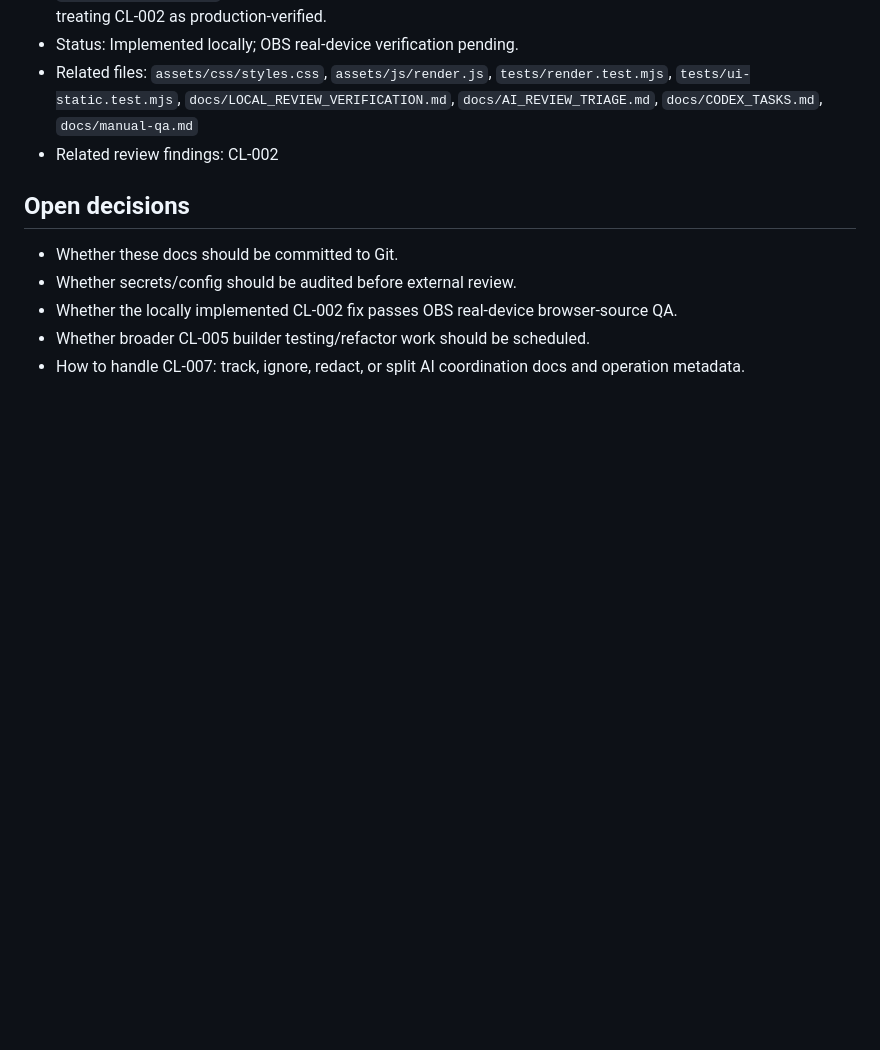
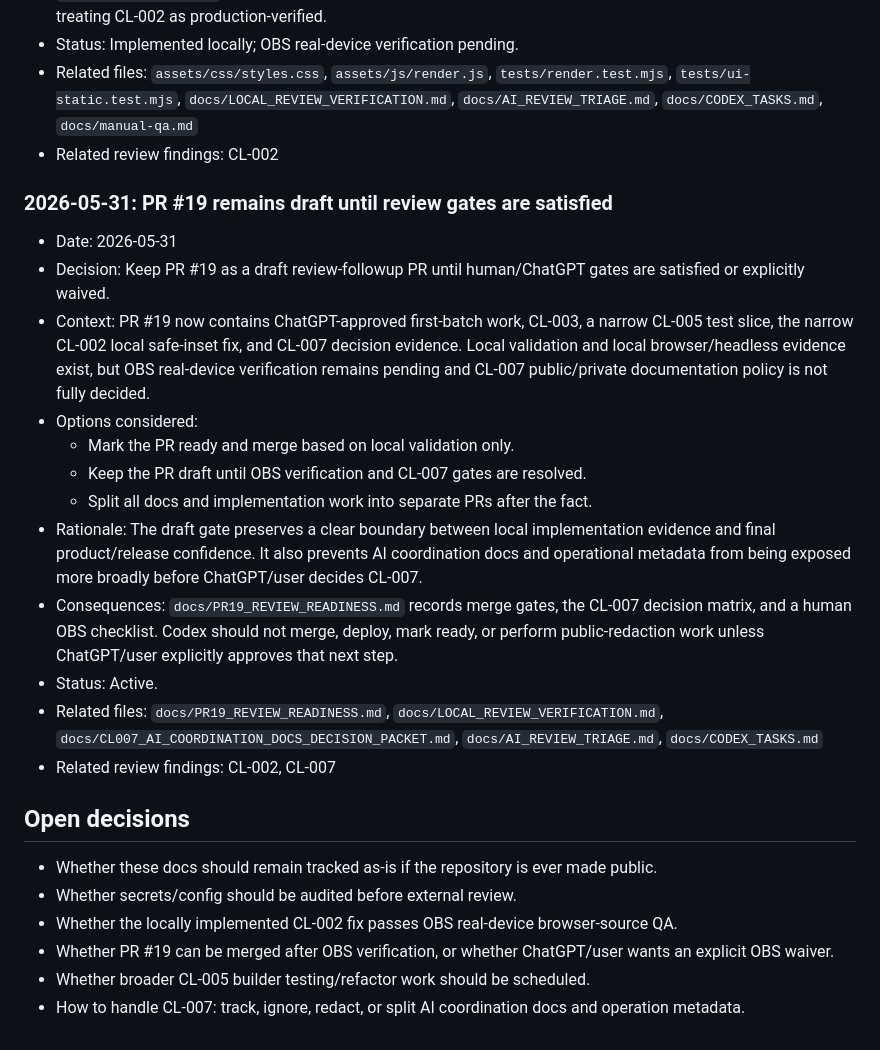
Before and after one commit to h8nc4y/obs-clock-overlay-builder, a Markdown page: docs/DECISION_LOG.md, the part around the change. Rendered like a GitHub page; blank space fills up the shorter version.

Commit message:
docs:add-pr19-review-readiness-packet

```diff
--- a/docs/DECISION_LOG.md
+++ b/docs/DECISION_LOG.md
@@ -172,10 +172,26 @@ Use this template for future decisions.
 - Related files: `assets/css/styles.css`, `assets/js/render.js`, `tests/render.test.mjs`, `tests/ui-static.test.mjs`, `docs/LOCAL_REVIEW_VERIFICATION.md`, `docs/AI_REVIEW_TRIAGE.md`, `docs/CODEX_TASKS.md`, `docs/manual-qa.md`
 - Related review findings: CL-002
 
+### 2026-05-31: PR #19 remains draft until review gates are satisfied
+
+- Date: 2026-05-31
+- Decision: Keep PR #19 as a draft review-followup PR until human/ChatGPT gates are satisfied or explicitly waived.
+- Context: PR #19 now contains ChatGPT-approved first-batch work, CL-003, a narrow CL-005 test slice, the narrow CL-002 local safe-inset fix, and CL-007 decision evidence. Local validation and local browser/headless evidence exist, but OBS real-device verification remains pending and CL-007 public/private documentation policy is not fully decided.
+- Options considered:
+  - Mark the PR ready and merge based on local validation only.
+  - Keep the PR draft until OBS verification and CL-007 gates are resolved.
+  - Split all docs and implementation work into separate PRs after the fact.
+- Rationale: The draft gate preserves a clear boundary between local implementation evidence and final product/release confidence. It also prevents AI coordination docs and operational metadata from being exposed more broadly before ChatGPT/user decides CL-007.
+- Consequences: `docs/PR19_REVIEW_READINESS.md` records merge gates, the CL-007 decision matrix, and a human OBS checklist. Codex should not merge, deploy, mark ready, or perform public-redaction work unless ChatGPT/user explicitly approves that next step.
+- Status: Active.
+- Related files: `docs/PR19_REVIEW_READINESS.md`, `docs/LOCAL_REVIEW_VERIFICATION.md`, `docs/CL007_AI_COORDINATION_DOCS_DECISION_PACKET.md`, `docs/AI_REVIEW_TRIAGE.md`, `docs/CODEX_TASKS.md`
+- Related review findings: CL-002, CL-007
+
 ## Open decisions
 
-- Whether these docs should be committed to Git.
+- Whether these docs should remain tracked as-is if the repository is ever made public.
 - Whether secrets/config should be audited before external review.
 - Whether the locally implemented CL-002 fix passes OBS real-device browser-source QA.
+- Whether PR #19 can be merged after OBS verification, or whether ChatGPT/user wants an explicit OBS waiver.
 - Whether broader CL-005 builder testing/refactor work should be scheduled.
 - How to handle CL-007: track, ignore, redact, or split AI coordination docs and operation metadata.
```
Also changed, not shown: docs/CHATGPT_HANDOFF.md (+6 -5 lines), docs/PR19_REVIEW_READINESS.md (added, +193 -0 lines).
